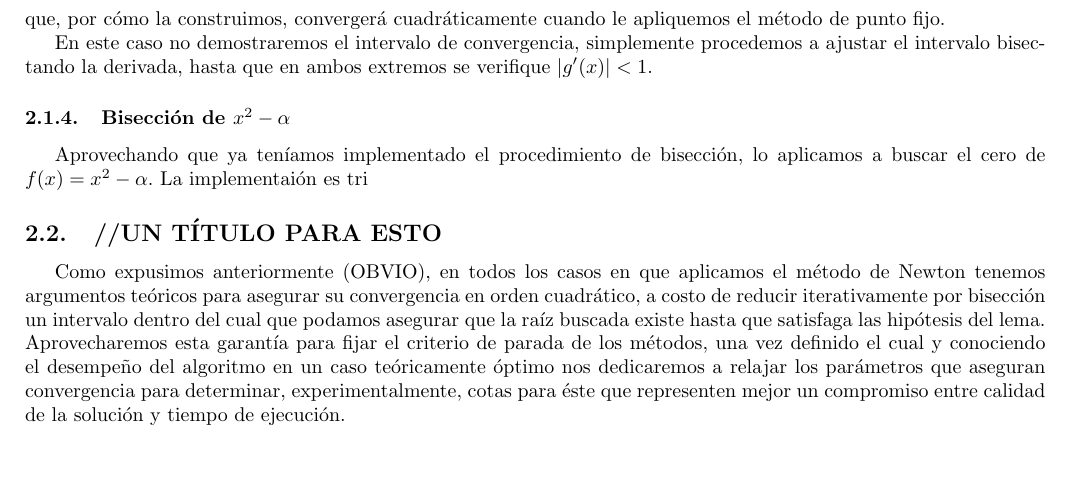
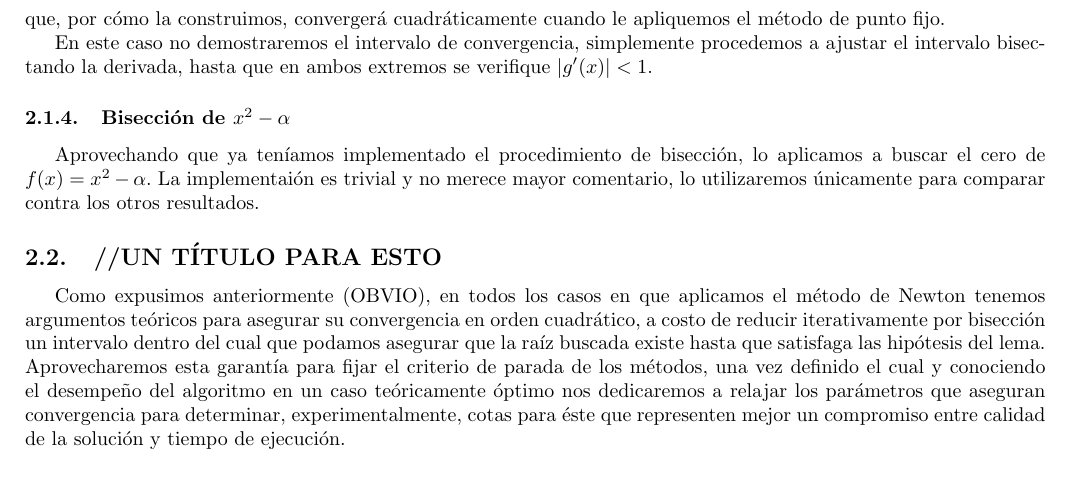
Before and after one commit to churrocode/metodos, a LaTeX document (TP1/Informe/InformeTP1.tex, which reads TP1/Informe/desarrollo.tex): part of page 6 of 7, cut so that both start at the same text. Compiled offline with pdfLaTeX.

Commit message:
biseccion en el desarrollo

```diff
--- a/TP1/Informe/desarrollo.tex
+++ b/TP1/Informe/desarrollo.tex
@@ -106,7 +106,7 @@ que, por cómo la construimos, convergerá cuadráticamente cuando le apliquemos
 En este caso no demostraremos el intervalo de convergencia, simplemente procedemos a ajustar el intervalo bisectando la derivada, hasta que en ambos extremos se verifique $|g'(x)| < 1$.
 
 \subsubsection{Bisección de $x^2-\alpha$}
-Aprovechando que ya teníamos implementado el procedimiento de bisección, lo aplicamos a buscar el cero de $f(x) = x^2-\alpha$. La implementaión es tri
+Aprovechando que ya teníamos implementado el procedimiento de bisección, lo aplicamos a buscar el cero de $f(x) = x^2-\alpha$. La implementaión es trivial y no merece mayor comentario, lo utilizaremos únicamente para comparar contra los otros resultados.
 
 
 
```
